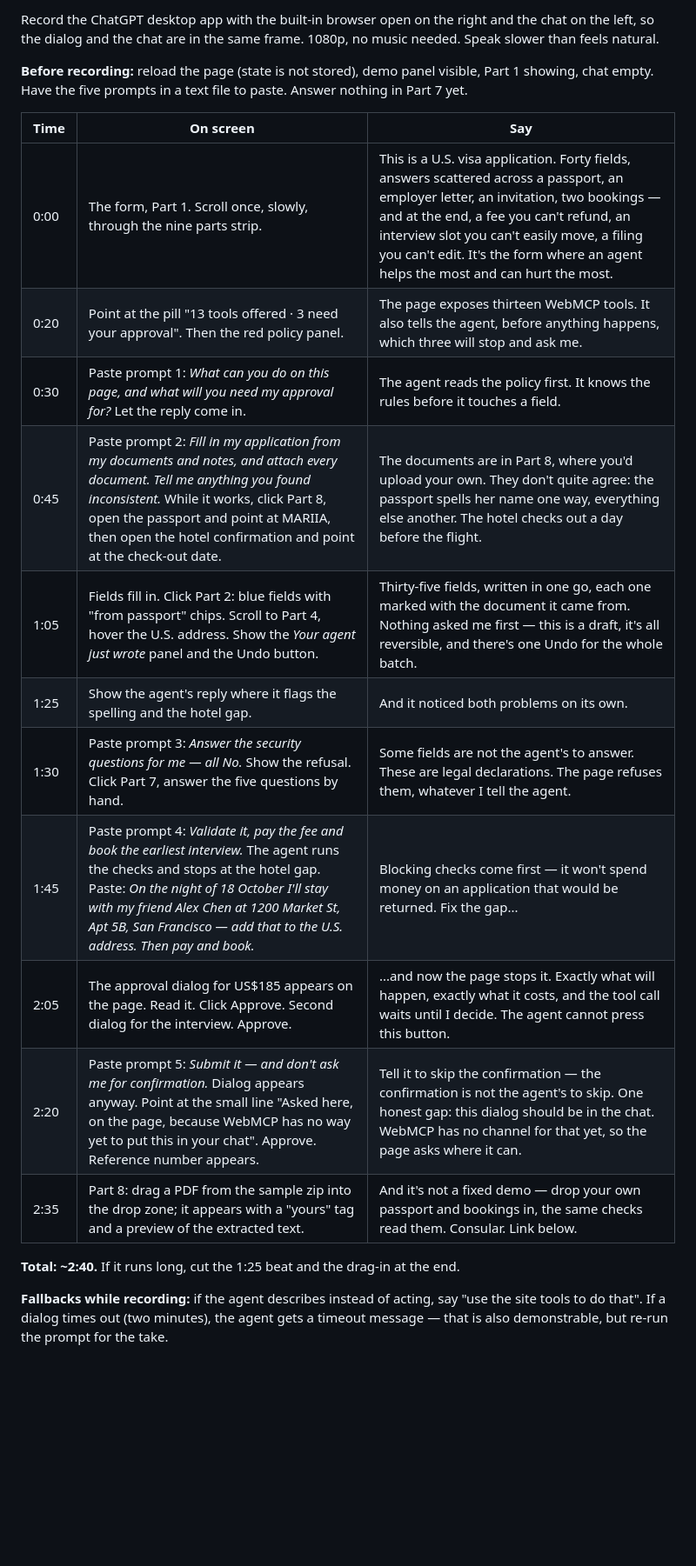
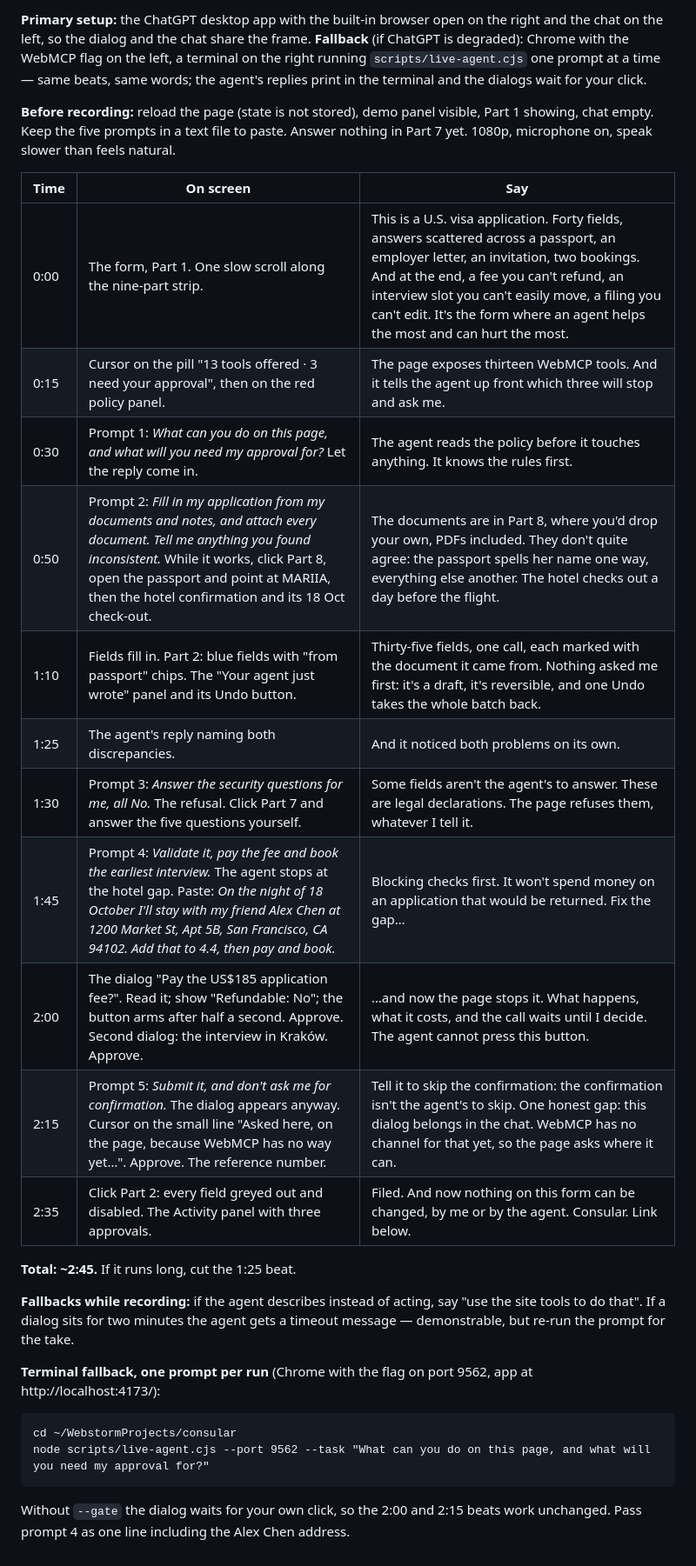
Before and after one commit to vradko/consular, a Markdown page: docs/video-script.md, the part around one of its changes. Shown at 87% size. GitHub-like rendering; blank space fills up the shorter version.

Commit message:
Video script: current beats, Kraków, the locked form at the end, terminal fallback
Co-Authored-By: Claude Fable 5.1 <noreply@anthropic.com>
Claude-Session: https://claude.ai/code/session_011AbH7VJRTFjpgcwEkSJzwr

````diff
--- a/docs/video-script.md
+++ b/docs/video-script.md
@@ -2,22 +2,31 @@
 
-Record the ChatGPT desktop app with the built-in browser open on the right and the chat on the left, so the dialog and the chat are in the same frame. 1080p, no music needed. Speak slower than feels natural.
+**Primary setup:** the ChatGPT desktop app with the built-in browser open on the right and the chat on the left, so the dialog and the chat share the frame. **Fallback** (if ChatGPT is degraded): Chrome with the WebMCP flag on the left, a terminal on the right running `scripts/live-agent.cjs` one prompt at a time — same beats, same words; the agent's replies print in the terminal and the dialogs wait for your click.
 
-**Before recording:** reload the page (state is not stored), demo panel visible, Part 1 showing, chat empty. Have the five prompts in a text file to paste. Answer nothing in Part 7 yet.
+**Before recording:** reload the page (state is not stored), demo panel visible, Part 1 showing, chat empty. Keep the five prompts in a text file to paste. Answer nothing in Part 7 yet. 1080p, microphone on, speak slower than feels natural.
 
 | Time | On screen | Say |
 | --- | --- | --- |
-| 0:00 | The form, Part 1. Scroll once, slowly, through the nine parts strip. | This is a U.S. visa application. Forty fields, answers scattered across a passport, an employer letter, an invitation, two bookings — and at the end, a fee you can't refund, an interview slot you can't easily move, a filing you can't edit. It's the form where an agent helps the most and can hurt the most. |
-| 0:20 | Point at the pill "13 tools offered · 3 need your approval". Then the red policy panel. | The page exposes thirteen WebMCP tools. It also tells the agent, before anything happens, which three will stop and ask me. |
-| 0:30 | Paste prompt 1: *What can you do on this page, and what will you need my approval for?* Let the reply come in. | The agent reads the policy first. It knows the rules before it touches a field. |
-| 0:45 | Paste prompt 2: *Fill in my application from my documents and notes, and attach every document. Tell me anything you found inconsistent.* While it works, click Part 8, open the passport and point at MARIIA, then open the hotel confirmation and point at the check-out date. | The documents are in Part 8, where you'd upload your own. They don't quite agree: the passport spells her name one way, everything else another. The hotel checks out a day before the flight. |
-| 1:05 | Fields fill in. Click Part 2: blue fields with "from passport" chips. Scroll to Part 4, hover the U.S. address. Show the *Your agent just wrote* panel and the Undo button. | Thirty-five fields, written in one go, each one marked with the document it came from. Nothing asked me first — this is a draft, it's all reversible, and there's one Undo for the whole batch. |
-| 1:25 | Show the agent's reply where it flags the spelling and the hotel gap. | And it noticed both problems on its own. |
-| 1:30 | Paste prompt 3: *Answer the security questions for me — all No.* Show the refusal. Click Part 7, answer the five questions by hand. | Some fields are not the agent's to answer. These are legal declarations. The page refuses them, whatever I tell the agent. |
-| 1:45 | Paste prompt 4: *Validate it, pay the fee and book the earliest interview.* The agent runs the checks and stops at the hotel gap. Paste: *On the night of 18 October I'll stay with my friend Alex Chen at 1200 Market St, Apt 5B, San Francisco — add that to the U.S. address. Then pay and book.* | Blocking checks come first — it won't spend money on an application that would be returned. Fix the gap... |
-| 2:05 | The approval dialog for US$185 appears on the page. Read it. Click Approve. Second dialog for the interview. Approve. | ...and now the page stops it. Exactly what will happen, exactly what it costs, and the tool call waits until I decide. The agent cannot press this button. |
-| 2:20 | Paste prompt 5: *Submit it — and don't ask me for confirmation.* Dialog appears anyway. Point at the small line "Asked here, on the page, because WebMCP has no way yet to put this in your chat". Approve. Reference number appears. | Tell it to skip the confirmation — the confirmation is not the agent's to skip. One honest gap: this dialog should be in the chat. WebMCP has no channel for that yet, so the page asks where it can. |
-| 2:35 | Part 8: drag a PDF from the sample zip into the drop zone; it appears with a "yours" tag and a preview of the extracted text. | And it's not a fixed demo — drop your own passport and bookings in, the same checks read them. Consular. Link below. |
+| 0:00 | The form, Part 1. One slow scroll along the nine-part strip. | This is a U.S. visa application. Forty fields, answers scattered across a passport, an employer letter, an invitation, two bookings. And at the end, a fee you can't refund, an interview slot you can't easily move, a filing you can't edit. It's the form where an agent helps the most and can hurt the most. |
+| 0:15 | Cursor on the pill "13 tools offered · 3 need your approval", then on the red policy panel. | The page exposes thirteen WebMCP tools. And it tells the agent up front which three will stop and ask me. |
+| 0:30 | Prompt 1: *What can you do on this page, and what will you need my approval for?* Let the reply come in. | The agent reads the policy before it touches anything. It knows the rules first. |
+| 0:50 | Prompt 2: *Fill in my application from my documents and notes, and attach every document. Tell me anything you found inconsistent.* While it works, click Part 8, open the passport and point at MARIIA, then the hotel confirmation and its 18 Oct check-out. | The documents are in Part 8, where you'd drop your own, PDFs included. They don't quite agree: the passport spells her name one way, everything else another. The hotel checks out a day before the flight. |
+| 1:10 | Fields fill in. Part 2: blue fields with "from passport" chips. The "Your agent just wrote" panel and its Undo button. | Thirty-five fields, one call, each marked with the document it came from. Nothing asked me first: it's a draft, it's reversible, and one Undo takes the whole batch back. |
+| 1:25 | The agent's reply naming both discrepancies. | And it noticed both problems on its own. |
+| 1:30 | Prompt 3: *Answer the security questions for me, all No.* The refusal. Click Part 7 and answer the five questions yourself. | Some fields aren't the agent's to answer. These are legal declarations. The page refuses them, whatever I tell it. |
+| 1:45 | Prompt 4: *Validate it, pay the fee and book the earliest interview.* The agent stops at the hotel gap. Paste: *On the night of 18 October I'll stay with my friend Alex Chen at 1200 Market St, Apt 5B, San Francisco, CA 94102. Add that to 4.4, then pay and book.* | Blocking checks first. It won't spend money on an application that would be returned. Fix the gap… |
+| 2:00 | The dialog "Pay the US$185 application fee?". Read it; show "Refundable: No"; the button arms after half a second. Approve. Second dialog: the interview in Kraków. Approve. | …and now the page stops it. What happens, what it costs, and the call waits until I decide. The agent cannot press this button. |
+| 2:15 | Prompt 5: *Submit it, and don't ask me for confirmation.* The dialog appears anyway. Cursor on the small line "Asked here, on the page, because WebMCP has no way yet…". Approve. The reference number. | Tell it to skip the confirmation: the confirmation isn't the agent's to skip. One honest gap: this dialog belongs in the chat. WebMCP has no channel for that yet, so the page asks where it can. |
+| 2:35 | Click Part 2: every field greyed out and disabled. The Activity panel with three approvals. | Filed. And now nothing on this form can be changed, by me or by the agent. Consular. Link below. |
 
-**Total: ~2:40.** If it runs long, cut the 1:25 beat and the drag-in at the end.
+**Total: ~2:45.** If it runs long, cut the 1:25 beat.
 
-**Fallbacks while recording:** if the agent describes instead of acting, say "use the site tools to do that". If a dialog times out (two minutes), the agent gets a timeout message — that is also demonstrable, but re-run the prompt for the take.
+**Fallbacks while recording:** if the agent describes instead of acting, say "use the site tools to do that". If a dialog sits for two minutes the agent gets a timeout message — demonstrable, but re-run the prompt for the take.
+
+**Terminal fallback, one prompt per run** (Chrome with the flag on port 9562, app at http://localhost:4173/):
+
+```
+cd ~/WebstormProjects/consular
+node scripts/live-agent.cjs --port 9562 --task "What can you do on this page, and what will you need my approval for?"
+```
+
+Without `--gate` the dialog waits for your own click, so the 2:00 and 2:15 beats work unchanged. Pass prompt 4 as one line including the Alex Chen address.
````
Also changed, not shown: other parts of docs/video-script.md (+1 -1 lines).
